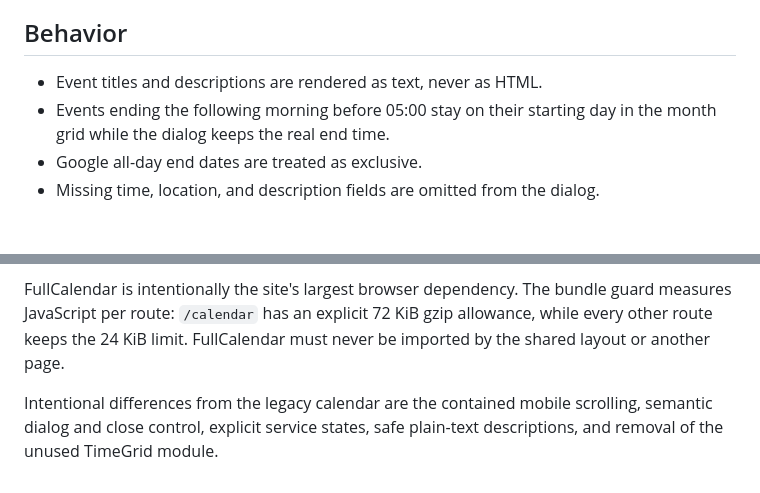
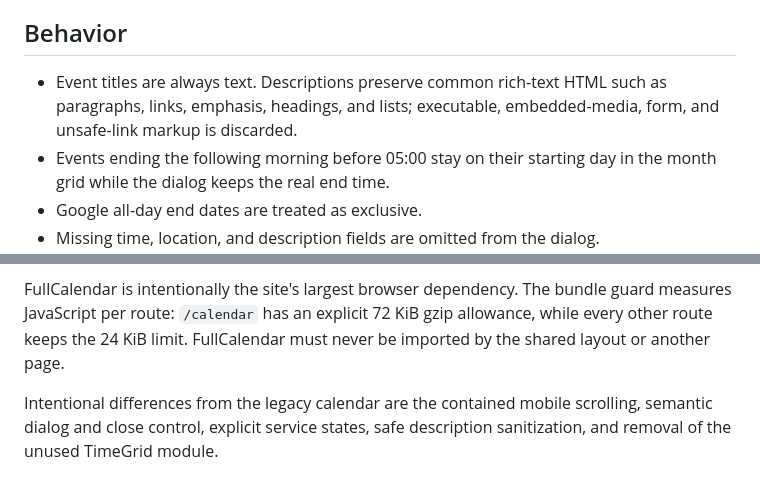
Before and after one commit to GE-Union/Website, a Markdown page: CALENDAR.md, 2 parts joined by grey strips. Rendered like a GitHub page; blank space fills up the shorter version.

Commit message:
docs: document calendar description rendering

```diff
--- a/CALENDAR.md
+++ b/CALENDAR.md
@@ -65,7 +65,9 @@ will produce the page's network-error state.
 
 ## Behavior
 
-- Event titles and descriptions are rendered as text, never as HTML.
+- Event titles are always text. Descriptions preserve common rich-text HTML
+  such as paragraphs, links, emphasis, headings, and lists; executable,
+  embedded-media, form, and unsafe-link markup is discarded.
 - Events ending the following morning before 05:00 stay on their starting day
   in the month grid while the dialog keeps the real end time.
 - Google all-day end dates are treated as exclusive.
@@ -89,4 +91,4 @@ must never be imported by the shared layout or another page.
 
 Intentional differences from the legacy calendar are the contained mobile
 scrolling, semantic dialog and close control, explicit service states, safe
-plain-text descriptions, and removal of the unused TimeGrid module.
+description sanitization, and removal of the unused TimeGrid module.
```
